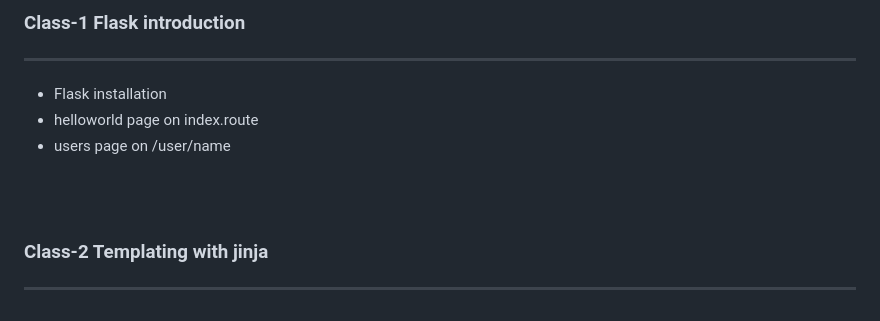
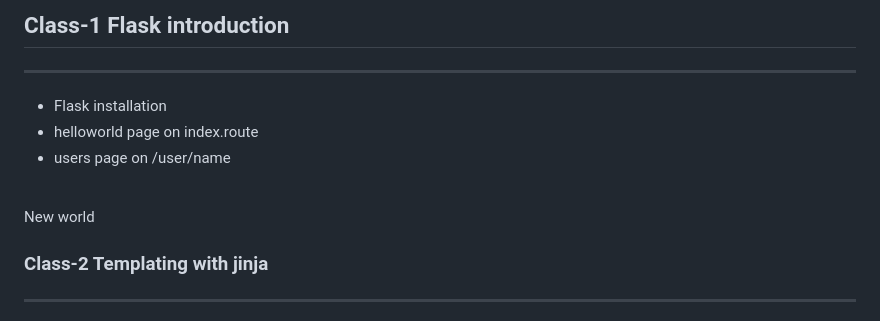
Before and after one commit to Nagda-Om/flasker, a Markdown page: README.md, the part around the change. GitHub-like rendering.

Commit message:
New world in README.md

```diff
--- a/README.md
+++ b/README.md
@@ -1,9 +1,10 @@
-### Class-1 Flask introduction
+## Class-1 Flask introduction
 ---
 - Flask installation
 - helloworld page on index.route
 - users page on /user/name
 <br/>
+New world
 <br/>
 
 ### Class-2 Templating with jinja
```
